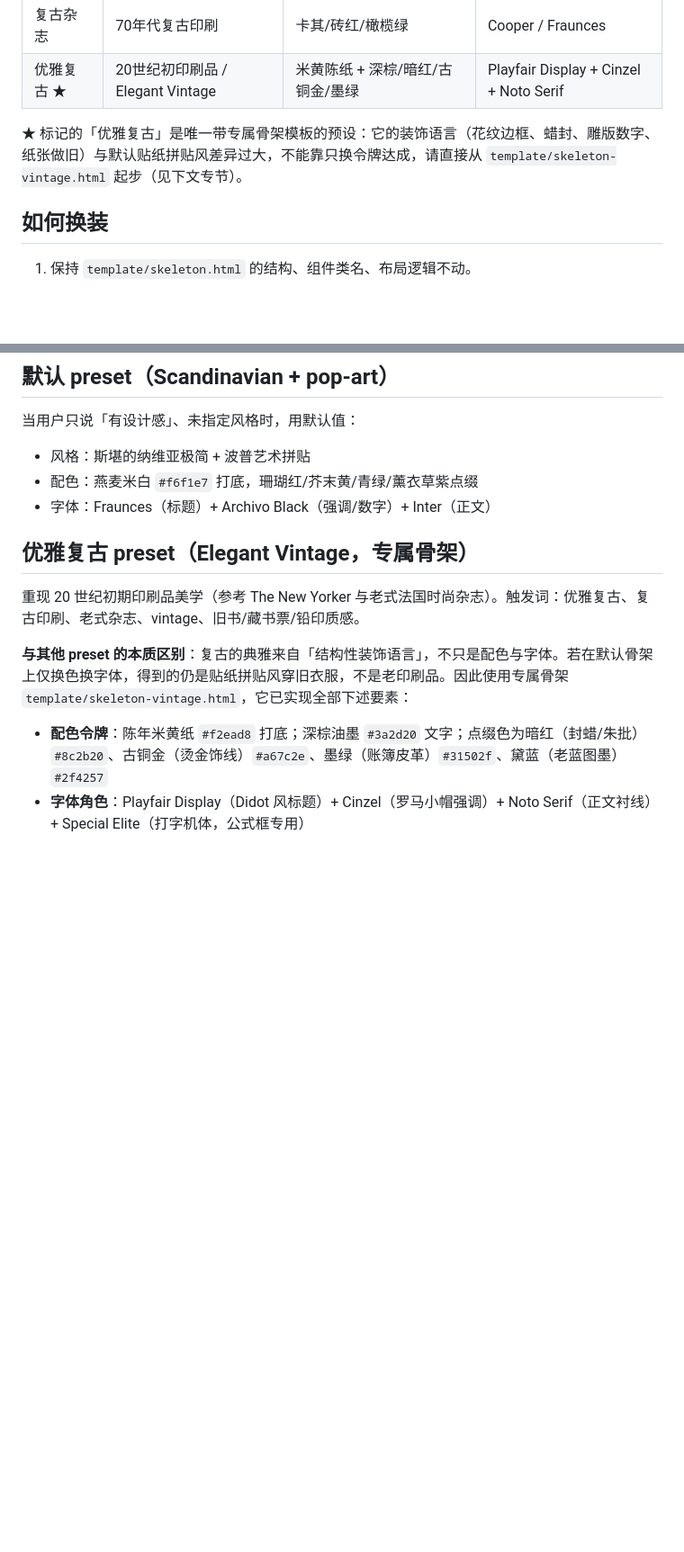
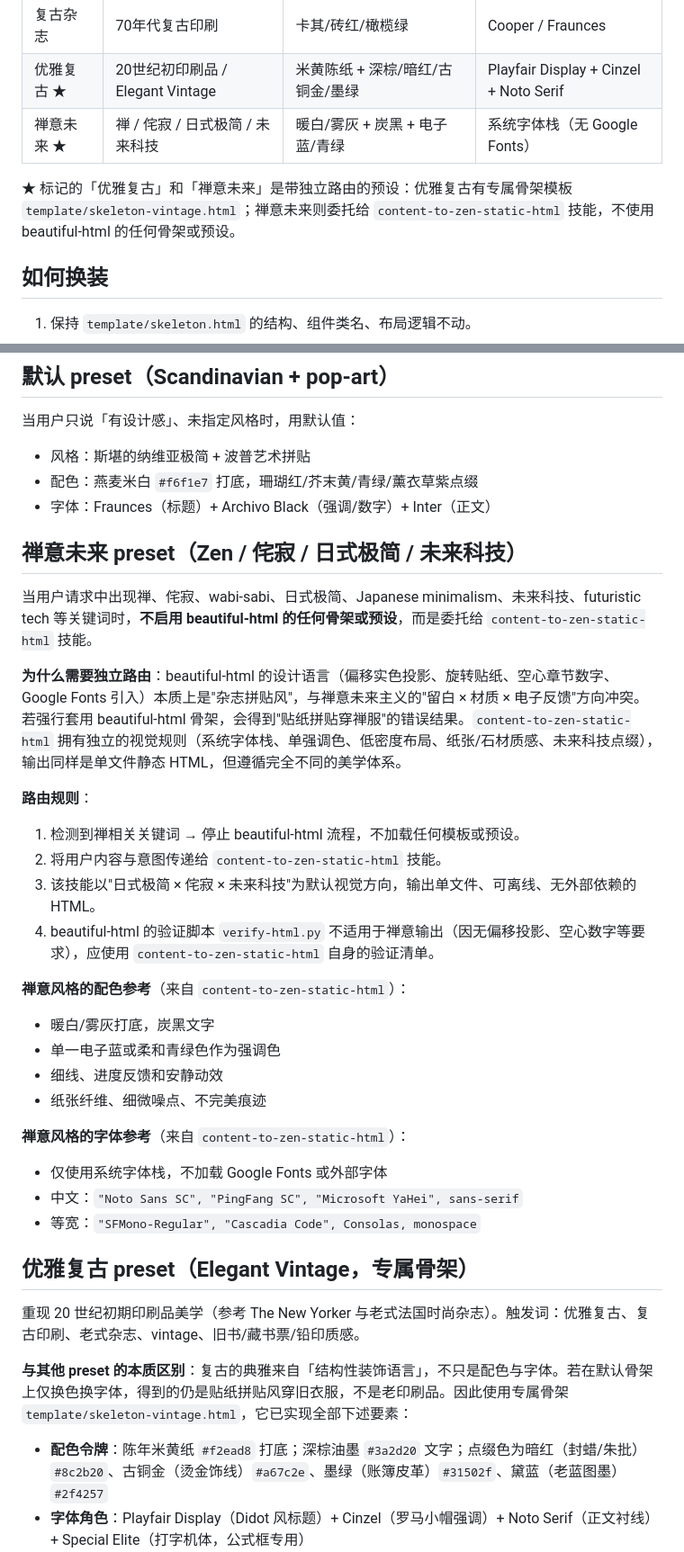
Before and after one commit to daidaini/daidaini-creating-skills, a Markdown page: beautiful-html/references/style-presets.md, 2 parts joined by grey strips. Shown at 90% size. Drawn GitHub-style; blank space fills up the shorter version.

```diff
--- a/beautiful-html/references/style-presets.md
+++ b/beautiful-html/references/style-presets.md
@@ -12,8 +12,9 @@
 | 瑞士国际主义 | Swiss Style 网格排版 | 纯白 + 单一强调红 | Helvetica Neue / Inter |
 | 复古杂志 | 70年代复古印刷 | 卡其/砖红/橄榄绿 | Cooper / Fraunces |
 | 优雅复古 ★ | 20世纪初印刷品 / Elegant Vintage | 米黄陈纸 + 深棕/暗红/古铜金/墨绿 | Playfair Display + Cinzel + Noto Serif |
+| 禅意未来 ★ | 禅 / 侘寂 / 日式极简 / 未来科技 | 暖白/雾灰 + 炭黑 + 电子蓝/青绿 | 系统字体栈（无 Google Fonts） |
 
-★ 标记的「优雅复古」是唯一带专属骨架模板的预设：它的装饰语言（花纹边框、蜡封、雕版数字、纸张做旧）与默认贴纸拼贴风差异过大，不能靠只换令牌达成，请直接从 `template/skeleton-vintage.html` 起步（见下文专节）。
+★ 标记的「优雅复古」和「禅意未来」是带独立路由的预设：优雅复古有专属骨架模板 `template/skeleton-vintage.html`；禅意未来则委托给 `content-to-zen-static-html` 技能，不使用 beautiful-html 的任何骨架或预设。
 
 ## 如何换装
 
@@ -35,6 +36,32 @@
 - 风格：斯堪的纳维亚极简 + 波普艺术拼贴
 - 配色：燕麦米白 `#f6f1e7` 打底，珊瑚红/芥末黄/青绿/薰衣草紫点缀
 - 字体：Fraunces（标题）+ Archivo Black（强调/数字）+ Inter（正文）
+
+## 禅意未来 preset（Zen / 侘寂 / 日式极简 / 未来科技）
+
+当用户请求中出现禅、侘寂、wabi-sabi、日式极简、Japanese minimalism、未来科技、futuristic tech 等关键词时，**不启用 beautiful-html 的任何骨架或预设**，而是委托给 `content-to-zen-static-html` 技能。
+
+**为什么需要独立路由**：beautiful-html 的设计语言（偏移实色投影、旋转贴纸、空心章节数字、Google Fonts 引入）本质上是"杂志拼贴风"，与禅意未来主义的"留白 × 材质 × 电子反馈"方向冲突。若强行套用 beautiful-html 骨架，会得到"贴纸拼贴穿禅服"的错误结果。`content-to-zen-static-html` 拥有独立的视觉规则（系统字体栈、单强调色、低密度布局、纸张/石材质感、未来科技点缀），输出同样是单文件静态 HTML，但遵循完全不同的美学体系。
+
+**路由规则**：
+
+1. 检测到禅相关关键词 → 停止 beautiful-html 流程，不加载任何模板或预设。
+2. 将用户内容与意图传递给 `content-to-zen-static-html` 技能。
+3. 该技能以"日式极简 × 侘寂 × 未来科技"为默认视觉方向，输出单文件、可离线、无外部依赖的 HTML。
+4. beautiful-html 的验证脚本 `verify-html.py` 不适用于禅意输出（因无偏移投影、空心数字等要求），应使用 `content-to-zen-static-html` 自身的验证清单。
+
+**禅意风格的配色参考**（来自 `content-to-zen-static-html`）：
+
+- 暖白/雾灰打底，炭黑文字
+- 单一电子蓝或柔和青绿色作为强调色
+- 细线、进度反馈和安静动效
+- 纸张纤维、细微噪点、不完美痕迹
+
+**禅意风格的字体参考**（来自 `content-to-zen-static-html`）：
+
+- 仅使用系统字体栈，不加载 Google Fonts 或外部字体
+- 中文：`"Noto Sans SC", "PingFang SC", "Microsoft YaHei", sans-serif`
+- 等宽：`"SFMono-Regular", "Cascadia Code", Consolas, monospace`
 
 ## 优雅复古 preset（Elegant Vintage，专属骨架）
 
```
Also changed, not shown: beautiful-html/SKILL.md (+9 -5 lines), beautiful-html/references/design-system.md (+1 -1 lines).
